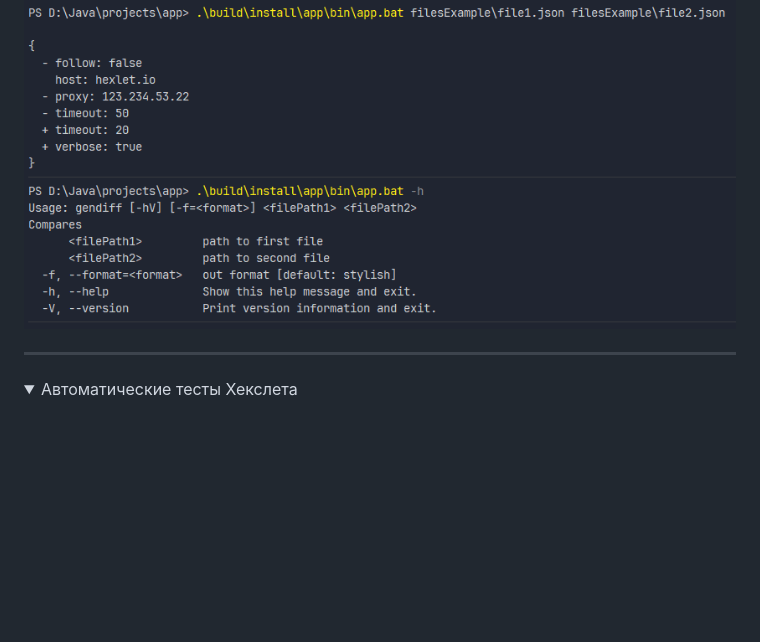
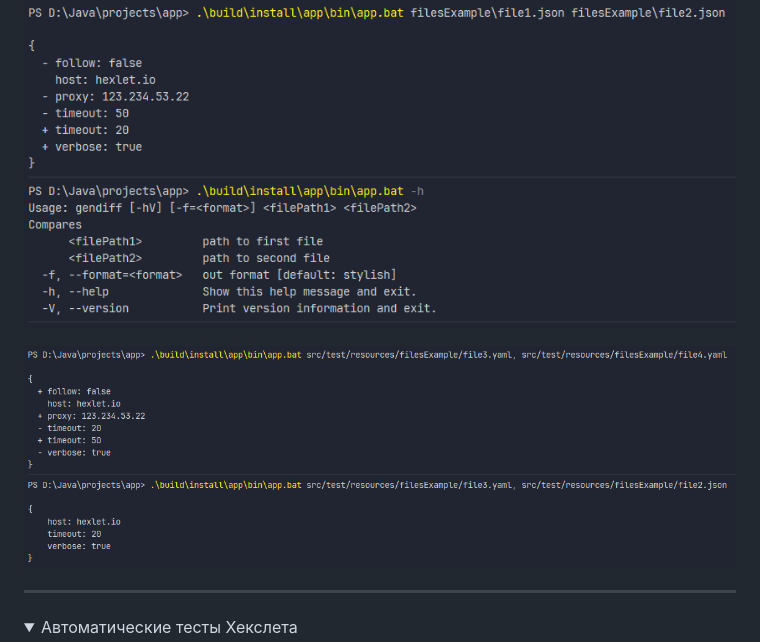
Before and after one commit to Evgen135/java-project-71, a Markdown page: README.md, the part around the change. Drawn GitHub-style; pictures changed too: img_1.png (added); folded sections open; blank space fills up the shorter version.

```diff
--- a/README.md
+++ b/README.md
@@ -24,6 +24,8 @@ cd java-project-71
 
 ![img.png](images/img.png)
 
+![img_1.png](img_1.png)
+
 
 ---
 
```
Also changed, not shown: 8 other files.
